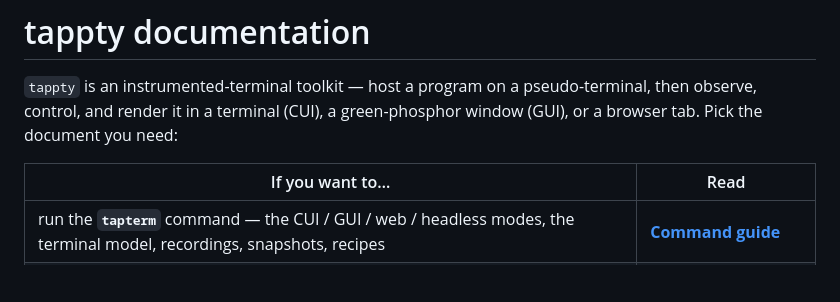
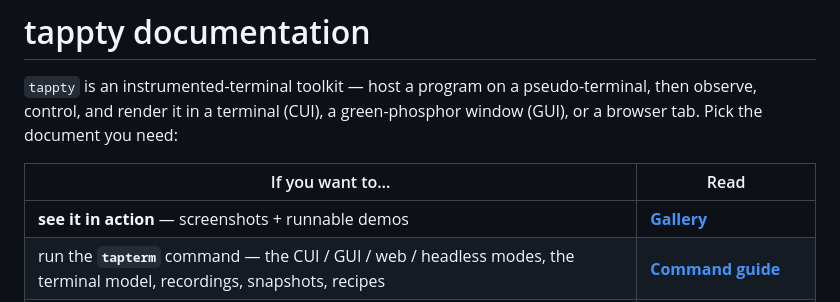
Before and after one commit to nyxcraft/tappty, a Markdown page: docs/README.md, the part around the change. Rendered like a GitHub page; blank space fills up the shorter version.

Commit message:
docs: add a Gallery of runnable demos (screenshots + source)

```diff
--- a/docs/README.md
+++ b/docs/README.md
@@ -6,6 +6,7 @@ browser tab. Pick the document you need:
 
 | If you want to… | Read |
 |---|---|
+| **see it in action** — screenshots + runnable demos | **[Gallery](gallery.md)** |
 | run the **`tapterm`** command — the CUI / GUI / web / headless modes, the terminal model, recordings, snapshots, recipes | **[Command guide](TAPTERM.md)** |
 | **build on the library** — `Session`, the five `Source`s, both `Terminal` backends, the bus, the renderers and compositor | **[Programming reference](REFERENCE.md)** |
 | understand **how it works inside, and why** — the Source → Terminal → Session → renderer/bus pipeline, concurrency, the trust model | **[Architecture & design](DESIGN.md)** |
```
Also changed, not shown: docs/gallery.md (added, +62 -0 lines), examples/README.md (added, +23 -0 lines), docs/media/color_chart.png (added), docs/media/matrix_rain.png (added), docs/media/mission_control.png (added), 10 other files.
